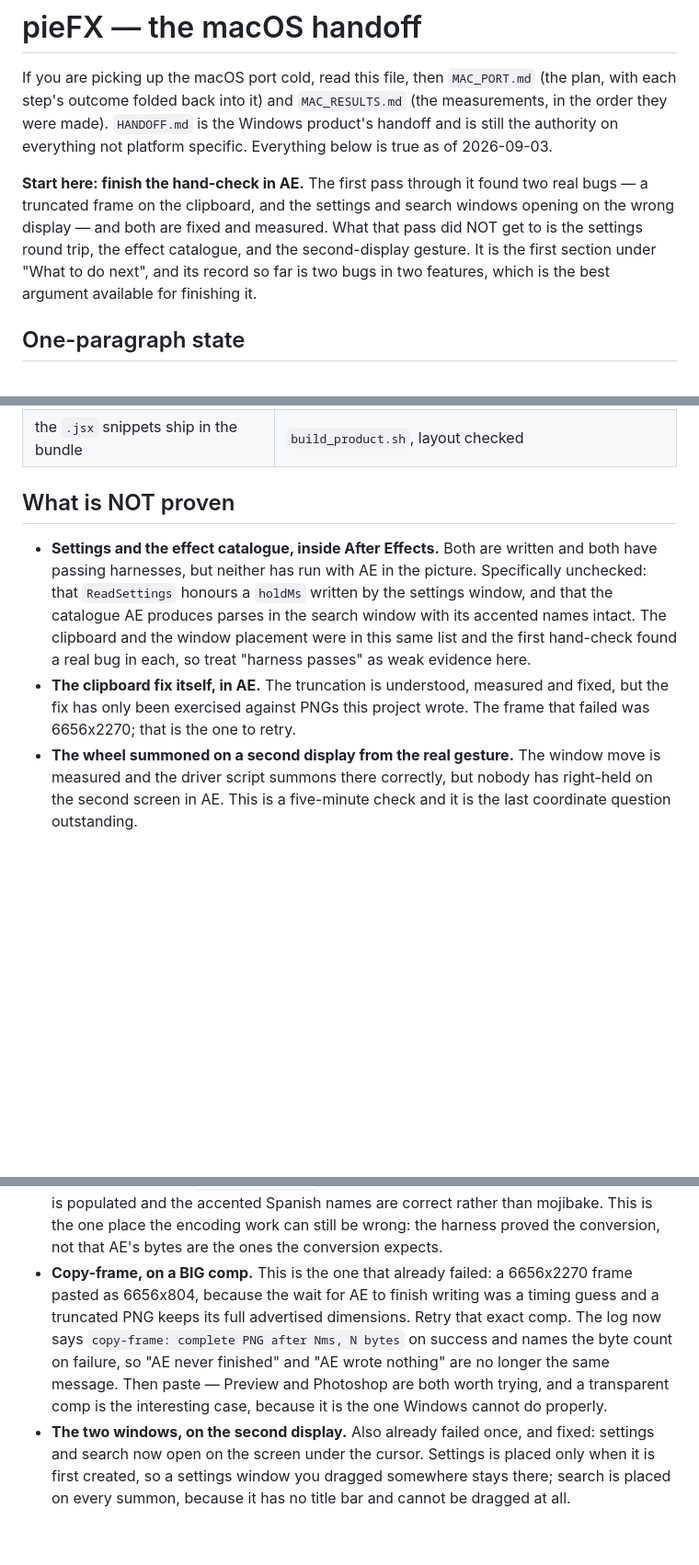
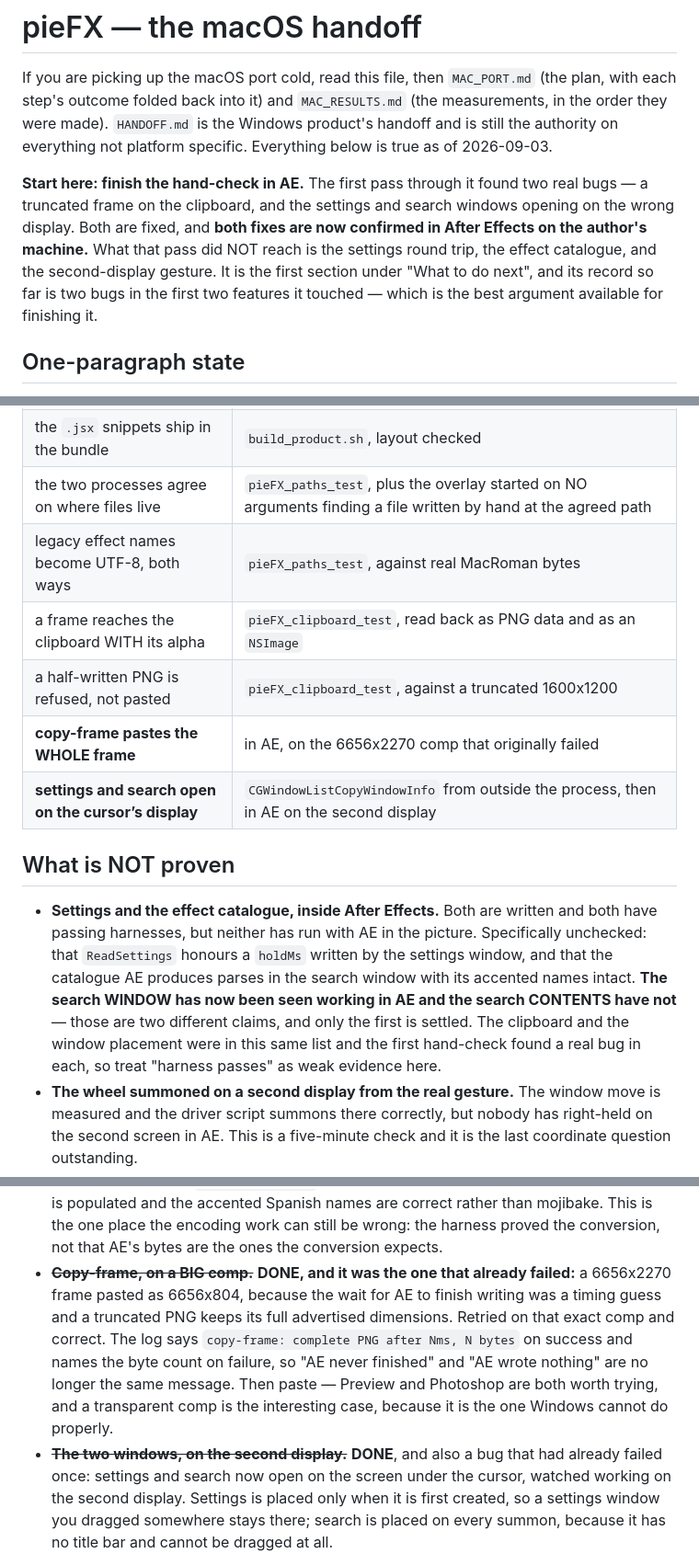
Before and after one commit to AldaGs/pieFX, a Markdown page: HANDOFF_MAC.md, 3 parts joined by grey strips. Shown at 92% size. Rendered like a GitHub page; blank space fills up the shorter version.

Commit message:
Confirmed in AE: the clipboard and both window placements
Watched working on the author's machine, and for the clipboard on the same
6656x2270 comp that produced the original 6656x804 paste.

Folded back into the two documents that carry the state, because they still
listed all three as unproven. The distinction kept in "What is NOT proven" is
worth stating: the search WINDOW has now been seen working in AE and the search
CONTENTS have not. Those are different claims and only the first is settled —
the effect catalogue and the settings round trip are still untouched by a human.

Three rows that two earlier edits failed to apply are also in this commit. Both
were bare string replacements that silently matched nothing while the script
reported success, so the proven table has been missing its step-5 rows since
they were written. Verified by reading the file back this time.

Co-Authored-By: Claude Opus 5 <noreply@anthropic.com>

```diff
--- a/HANDOFF_MAC.md
+++ b/HANDOFF_MAC.md
@@ -8,10 +8,11 @@ specific. Everything below is true as of 2026-09-03.
 
 **Start here: finish the hand-check in AE.** The first pass through it found
 two real bugs — a truncated frame on the clipboard, and the settings and search
-windows opening on the wrong display — and both are fixed and measured. What
-that pass did NOT get to is the settings round trip, the effect catalogue, and
-the second-display gesture. It is the first section under "What to do next",
-and its record so far is two bugs in two features, which is the best argument
+windows opening on the wrong display. Both are fixed, and **both fixes are now
+confirmed in After Effects on the author's machine.** What that pass did NOT
+reach is the settings round trip, the effect catalogue, and the second-display
+gesture. It is the first section under "What to do next", and its record so far
+is two bugs in the first two features it touched — which is the best argument
 available for finishing it.
 
 ## One-paragraph state
@@ -45,6 +46,12 @@ Watched working in AE, or measured by a harness against the real binaries.
 | bounded write, SIGPIPE, re-accept, quit | `fifo_test`, 23 assertions |
 | launch, the process group, the kqueue watchdog | `fifo_test` |
 | the `.jsx` snippets ship in the bundle | `build_product.sh`, layout checked |
+| the two processes agree on where files live | `pieFX_paths_test`, plus the overlay started on NO arguments finding a file written by hand at the agreed path |
+| legacy effect names become UTF-8, both ways | `pieFX_paths_test`, against real MacRoman bytes |
+| a frame reaches the clipboard WITH its alpha | `pieFX_clipboard_test`, read back as PNG data and as an `NSImage` |
+| a half-written PNG is refused, not pasted | `pieFX_clipboard_test`, against a truncated 1600x1200 |
+| **copy-frame pastes the WHOLE frame** | in AE, on the 6656x2270 comp that originally failed |
+| **settings and search open on the cursor’s display** | `CGWindowListCopyWindowInfo` from outside the process, then in AE on the second display |
 
 ## What is NOT proven
 
@@ -52,12 +59,12 @@ Watched working in AE, or measured by a harness against the real binaries.
   written and both have passing harnesses, but neither has run with AE in the
   picture. Specifically unchecked: that `ReadSettings` honours a `holdMs`
   written by the settings window, and that the catalogue AE produces parses in
-  the search window with its accented names intact. The clipboard and the
-  window placement were in this same list and the first hand-check found a real
-  bug in each, so treat "harness passes" as weak evidence here.
-- **The clipboard fix itself, in AE.** The truncation is understood, measured
-  and fixed, but the fix has only been exercised against PNGs this project
-  wrote. The frame that failed was 6656x2270; that is the one to retry.
+  the search window with its accented names intact.
+  **The search WINDOW has now been seen working in AE and the search CONTENTS
+  have not** — those are two different claims, and only the first is settled.
+  The clipboard and the window placement were in this same list and the first
+  hand-check found a real bug in each, so treat "harness passes" as weak
+  evidence here.
 - **The wheel summoned on a second display from the real gesture.** The window
   move is measured and the driver script summons there correctly, but nobody has
   right-held on the second screen in AE. This is a five-minute check and it is
@@ -120,17 +127,18 @@ Then, with AE open:
   names are correct rather than mojibake. This is the one place the encoding
   work can still be wrong: the harness proved the conversion, not that AE's
   bytes are the ones the conversion expects.
-- **Copy-frame, on a BIG comp.** This is the one that already failed: a
-  6656x2270 frame pasted as 6656x804, because the wait for AE to finish writing
-  was a timing guess and a truncated PNG keeps its full advertised dimensions.
-  Retry that exact comp. The log now says
+- ~~**Copy-frame, on a BIG comp.**~~ **DONE, and it was the one that already
+  failed:** a 6656x2270 frame pasted as 6656x804, because the wait for AE to
+  finish writing was a timing guess and a truncated PNG keeps its full
+  advertised dimensions. Retried on that exact comp and correct. The log says
   `copy-frame: complete PNG after Nms, N bytes` on success and names the byte
   count on failure, so "AE never finished" and "AE wrote nothing" are no longer
   the same message. Then paste — Preview and Photoshop are both worth trying,
   and a transparent comp is the interesting case, because it is the one Windows
   cannot do properly.
-- **The two windows, on the second display.** Also already failed once, and
-  fixed: settings and search now open on the screen under the cursor. Settings
+- ~~**The two windows, on the second display.**~~ **DONE**, and also a bug
+  that had already failed once: settings and search now open on the screen
+  under the cursor, watched working on the second display. Settings
   is placed only when it is first created, so a settings window you dragged
   somewhere stays there; search is placed on every summon, because it has no
   title bar and cannot be dragged at all.
```
Also changed, not shown: MAC_RESULTS.md (+7 -1 lines).
